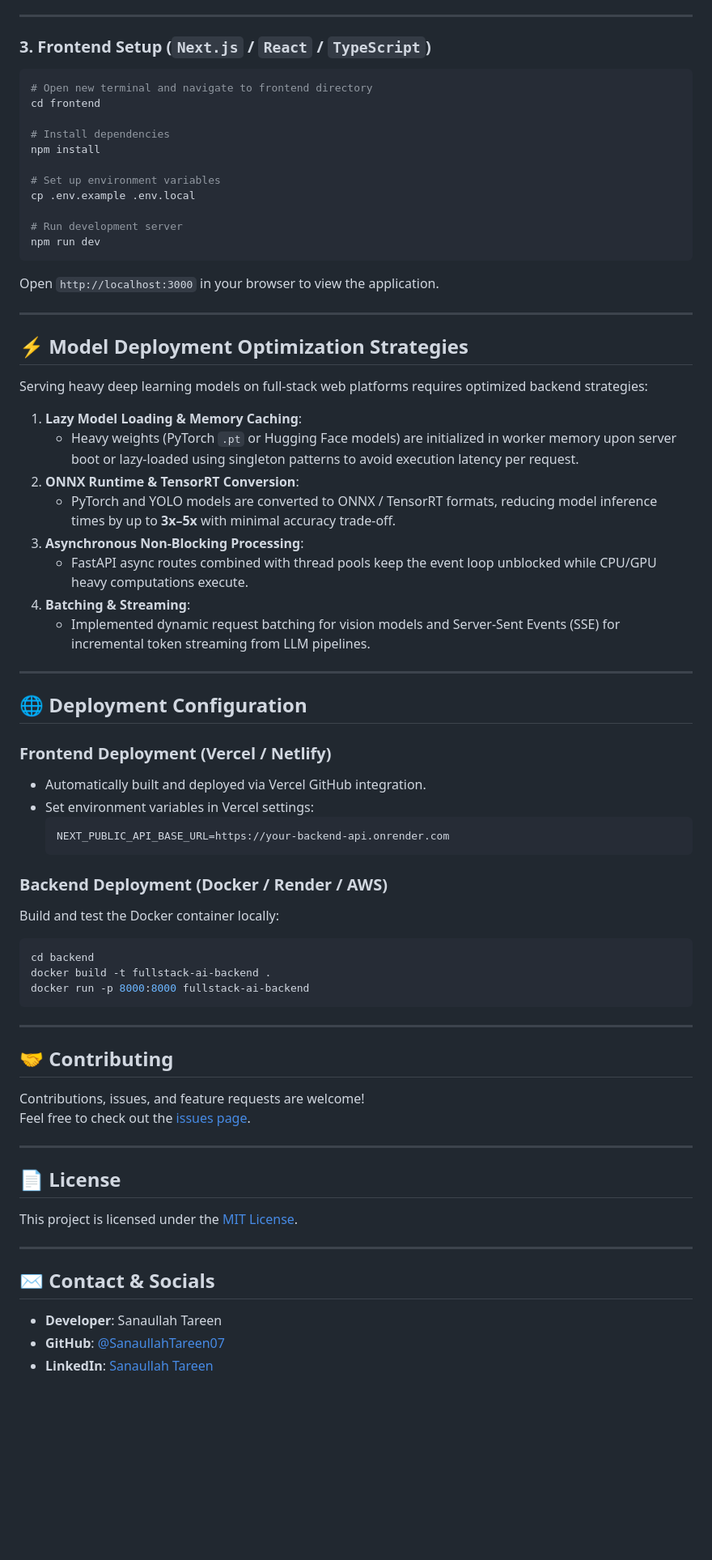
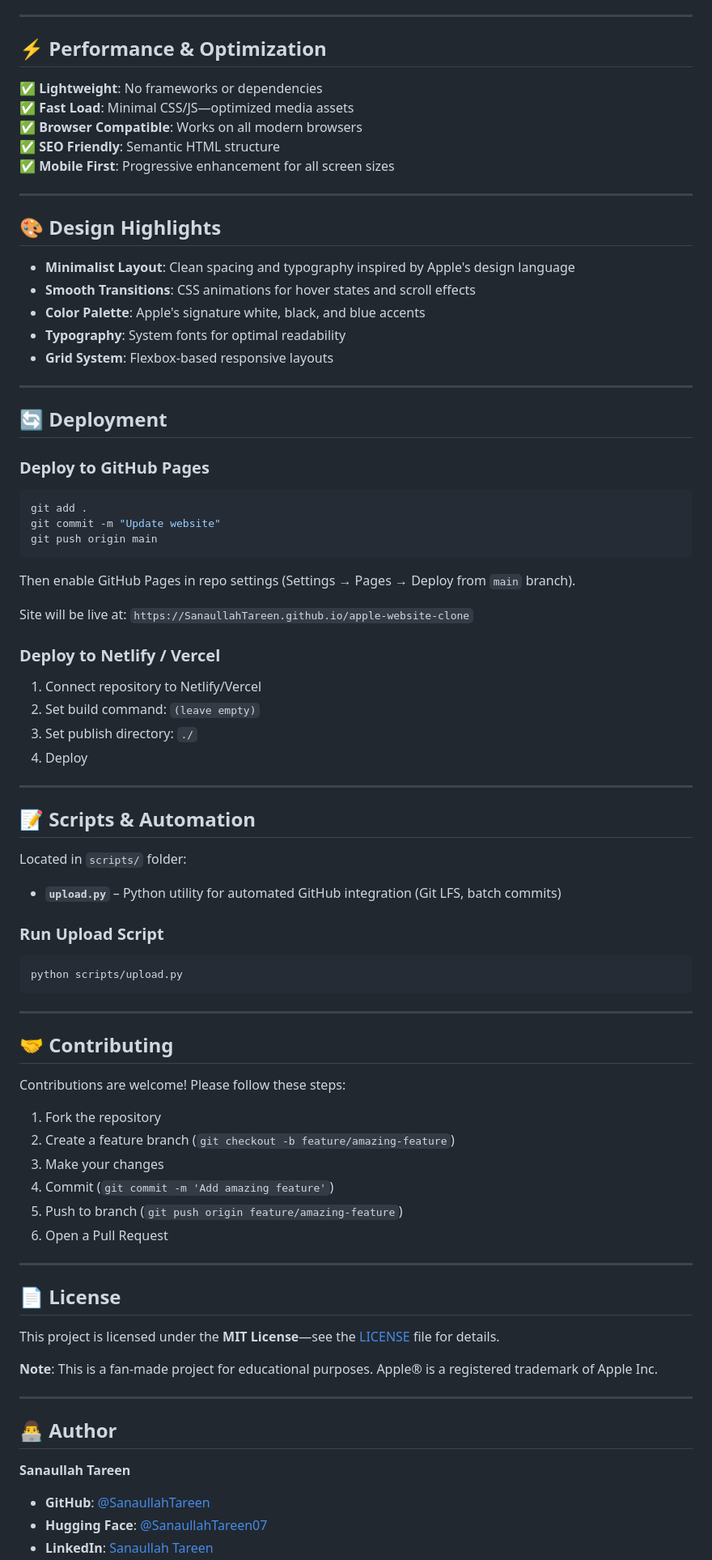
Before and after one commit to SanaullahTareen/WebDevelopment-FullStack, a Markdown page: Readme.md, the part around one of its changes. Shown at 81% size. GitHub-like rendering; blank space fills up the shorter version.

````diff
--- a/Readme.md
+++ b/Readme.md
@@ -182,75 +148,85 @@ The FastAPI backend interactive docs will be available at `http://localhost:8000
 
 ---
 
-### 3. Frontend Setup (`Next.js` / `React` / `TypeScript`)
+## ⚡ Performance & Optimization
 
-```bash
-# Open new terminal and navigate to frontend directory
-cd frontend
-
-# Install dependencies
-npm install
-
-# Set up environment variables
-cp .env.example .env.local
-
-# Run development server
-npm run dev
-```
-
-Open `http://localhost:3000` in your browser to view the application.
+✅ **Lightweight**: No frameworks or dependencies
+✅ **Fast Load**: Minimal CSS/JS—optimized media assets
+✅ **Browser Compatible**: Works on all modern browsers
+✅ **SEO Friendly**: Semantic HTML structure
+✅ **Mobile First**: Progressive enhancement for all screen sizes
 
 ---
 
-## ⚡ Model Deployment Optimization Strategies
+## 🎨 Design Highlights
 
-Serving heavy deep learning models on full-stack web platforms requires optimized backend strategies:
-
-1. **Lazy Model Loading & Memory Caching**:
-   - Heavy weights (PyTorch `.pt` or Hugging Face models) are initialized in worker memory upon server boot or lazy-loaded using singleton patterns to avoid execution latency per request.
-2. **ONNX Runtime & TensorRT Conversion**:
-   - PyTorch and YOLO models are converted to ONNX / TensorRT formats, reducing model inference times by up to **3x–5x** with minimal accuracy trade-off.
-3. **Asynchronous Non-Blocking Processing**:
-   - FastAPI async routes combined with thread pools keep the event loop unblocked while CPU/GPU heavy computations execute.
-4. **Batching & Streaming**:
-   - Implemented dynamic request batching for vision models and Server-Sent Events (SSE) for incremental token streaming from LLM pipelines.
+- **Minimalist Layout**: Clean spacing and typography inspired by Apple's design language
+- **Smooth Transitions**: CSS animations for hover states and scroll effects
+- **Color Palette**: Apple's signature white, black, and blue accents
+- **Typography**: System fonts for optimal readability
+- **Grid System**: Flexbox-based responsive layouts
 
 ---
 
-## 🌐 Deployment Configuration
+## 🔄 Deployment
 
-### **Frontend Deployment (Vercel / Netlify)**
-- Automatically built and deployed via Vercel GitHub integration.
-- Set environment variables in Vercel settings:
-  ```env
-  NEXT_PUBLIC_API_BASE_URL=https://your-backend-api.onrender.com
-  ```
+### Deploy to GitHub Pages
+```bash
+git add .
+git commit -m "Update website"
+git push origin main
+```
 
-### **Backend Deployment (Docker / Render / AWS)**
-Build and test the Docker container locally:
+Then enable GitHub Pages in repo settings (Settings → Pages → Deploy from `main` branch).
+
+Site will be live at: `https://SanaullahTareen.github.io/apple-website-clone`
+
+### Deploy to Netlify / Vercel
+1. Connect repository to Netlify/Vercel
+2. Set build command: `(leave empty)`
+3. Set publish directory: `./`
+4. Deploy
+
+---
+
+## 📝 Scripts & Automation
+
+Located in `scripts/` folder:
+
+- **`upload.py`** – Python utility for automated GitHub integration (Git LFS, batch commits)
+
+### Run Upload Script
 ```bash
-cd backend
-docker build -t fullstack-ai-backend .
-docker run -p 8000:8000 fullstack-ai-backend
+python scripts/upload.py
 ```
 
 ---
 
 ## 🤝 Contributing
 
-Contributions, issues, and feature requests are welcome!
-Feel free to check out the [issues page](https://github.com/your-username/fullstack-ai-portfolio/issues).
+Contributions are welcome! Please follow these steps:
+
+1. Fork the repository
+2. Create a feature branch (`git checkout -b feature/amazing-feature`)
+3. Make your changes
+4. Commit (`git commit -m 'Add amazing feature'`)
+5. Push to branch (`git push origin feature/amazing-feature`)
+6. Open a Pull Request
 
 ---
 
 ## 📄 License
 
-This project is licensed under the [MIT License](LICENSE).
+This project is licensed under the **MIT License**—see the [LICENSE](LICENSE) file for details.
+
+**Note**: This is a fan-made project for educational purposes. Apple® is a registered trademark of Apple Inc.
 
 ---
 
-## ✉️ Contact & Socials
+## 👨‍💻 Author
 
-- **Developer**: Sanaullah Tareen
-- **GitHub**: [@SanaullahTareen07](https://github.com/SanaullahTareen07)
+**Sanaullah Tareen**
+
+- **GitHub**: [@SanaullahTareen](https://github.com/SanaullahTareen)
+- **Hugging Face**: [@SanaullahTareen07](https://huggingface.co/SanaullahTareen07)
 - **LinkedIn**: [Sanaullah Tareen](https://www.linkedin.com/in/sanaullah-tareen)
````
Also changed, not shown: other parts of Readme.md (+172 -155 lines).
